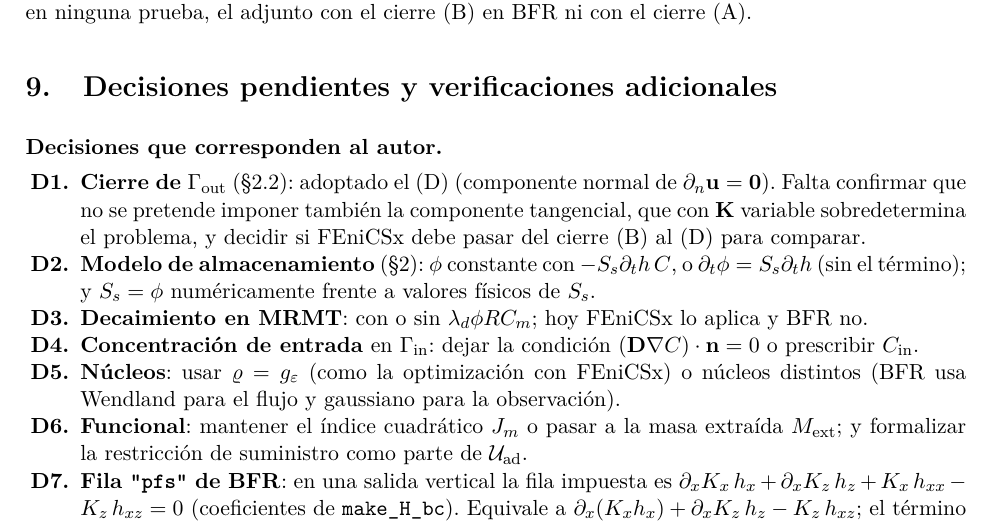
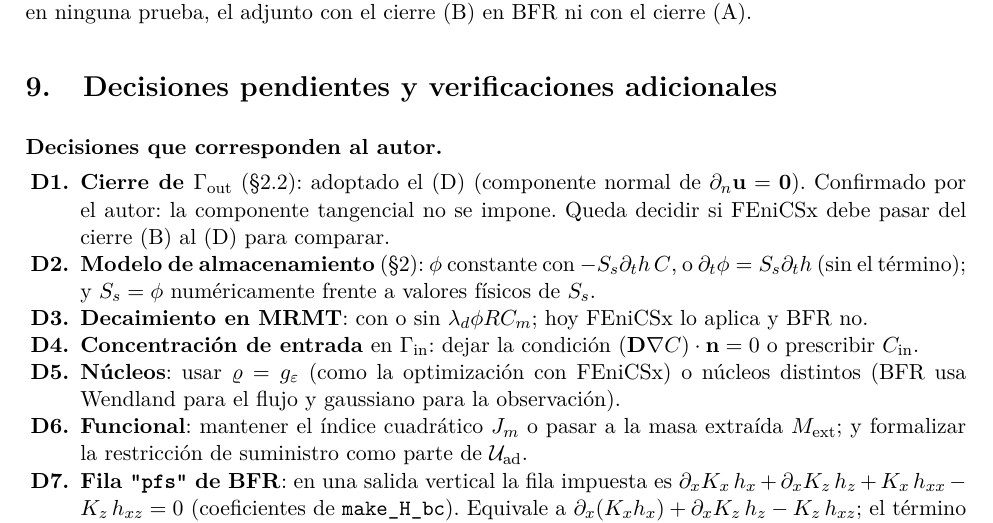
Before and after one commit to alobainalao/Doctorado, a LaTeX paper (docs/adjunto_sin_sumidero.tex): part of page 19 of 20, cut so that both start at the same text. Compiled offline with pdfLaTeX.

Commit message:
adjunto_sin_sumidero: confirmado que la componente tangencial no se impone
Co-Authored-By: Claude Sonnet 5.5 <noreply@anthropic.com>

```diff
--- a/docs/adjunto_sin_sumidero.tex
+++ b/docs/adjunto_sin_sumidero.tex
@@ -996,7 +996,7 @@ ejercita el contorno $\Gamma_{\rm out}$ ni las paredes en 2D. Tampoco se ha veri
 
 \paragraph{Decisiones que corresponden al autor.}
 \begin{enumerate}[label=\textbf{D\arabic*.},nosep]
-\item \textbf{Cierre de $\Gamma_{\rm out}$} (\S\ref{sec:salida}): adoptado el (D) (componente normal de $\partial_n\bu=\mathbf 0$). Falta confirmar que no se pretende imponer también la componente tangencial, que con $\bK$ variable sobredetermina el problema, y decidir si FEniCSx debe pasar del cierre (B) al (D) para comparar.
+\item \textbf{Cierre de $\Gamma_{\rm out}$} (\S\ref{sec:salida}): adoptado el (D) (componente normal de $\partial_n\bu=\mathbf 0$). Confirmado por el autor: la componente tangencial no se impone. Queda decidir si FEniCSx debe pasar del cierre (B) al (D) para comparar.
 \item \textbf{Modelo de almacenamiento} (\S\ref{sec:modelo}): $\phi$ constante con $-S_s\partial_th\,C$, o $\partial_t\phi=S_s\partial_th$ (sin el término); y $S_s=\phi$ numéricamente frente a valores físicos de $S_s$.
 \item \textbf{Decaimiento en MRMT}: con o sin $\lambda_d\phi RC_m$; hoy FEniCSx lo aplica y BFR no.
 \item \textbf{Concentración de entrada} en $\Gamma_{\rm in}$: dejar la condición $(\bD\nabla C)\cdot\bn=0$ o prescribir $C_{\rm in}$.
```
Also changed, not shown: docs/auditoria_adjunto_sin_sumidero.md (+1 -1 lines), docs/adjunto_sin_sumidero.pdf.
